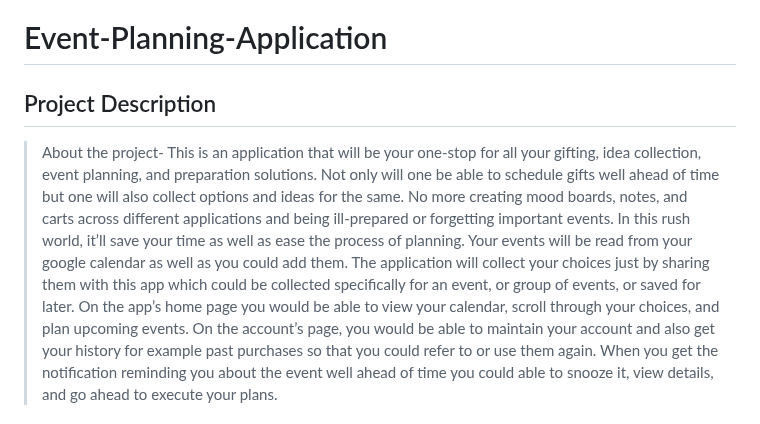
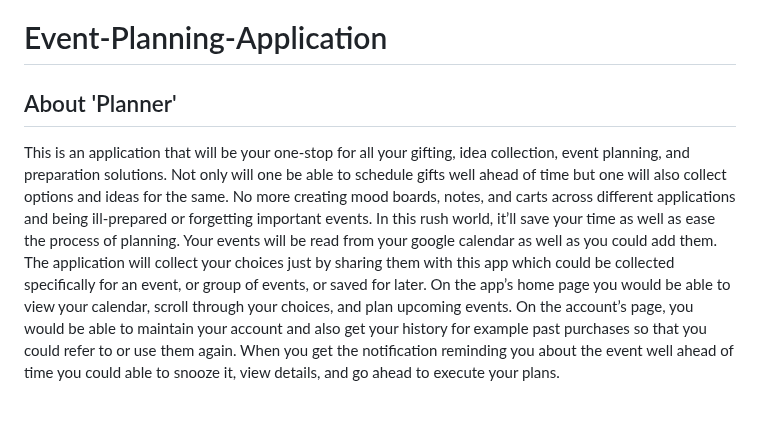
Before and after one commit to upes-open/Planner, a Markdown page: README.md, the part around the change. GitHub-like rendering.

```diff
--- a/README.md
+++ b/README.md
@@ -24,8 +24,7 @@
 # Event-Planning-Application
 
 
-## Project Description
->About the project-
+## About 'Planner'
 This is an application that will be your one-stop for all your gifting, idea collection, event planning, and preparation solutions. Not only will one be able to schedule gifts well ahead of time but one will also collect options and ideas for the same. No more creating mood boards, notes, and carts across different applications and being ill-prepared or forgetting important events. In this rush world, it’ll save your time as well as ease the process of planning. Your events will be read from your google calendar as well as you could add them. The application will collect your choices just by sharing them with this app which could be collected specifically for an event, or group of events, or saved for later. On the app’s home page you would be able to view your calendar, scroll through your choices, and plan upcoming events. On the account’s page, you would be able to maintain your account and also get your history for example past purchases so that you could refer to or use them again. When you get the notification reminding you about the event well ahead of time you could able to snooze it, view details, and go ahead to execute your plans.
 
 ## Tech Stack
```
